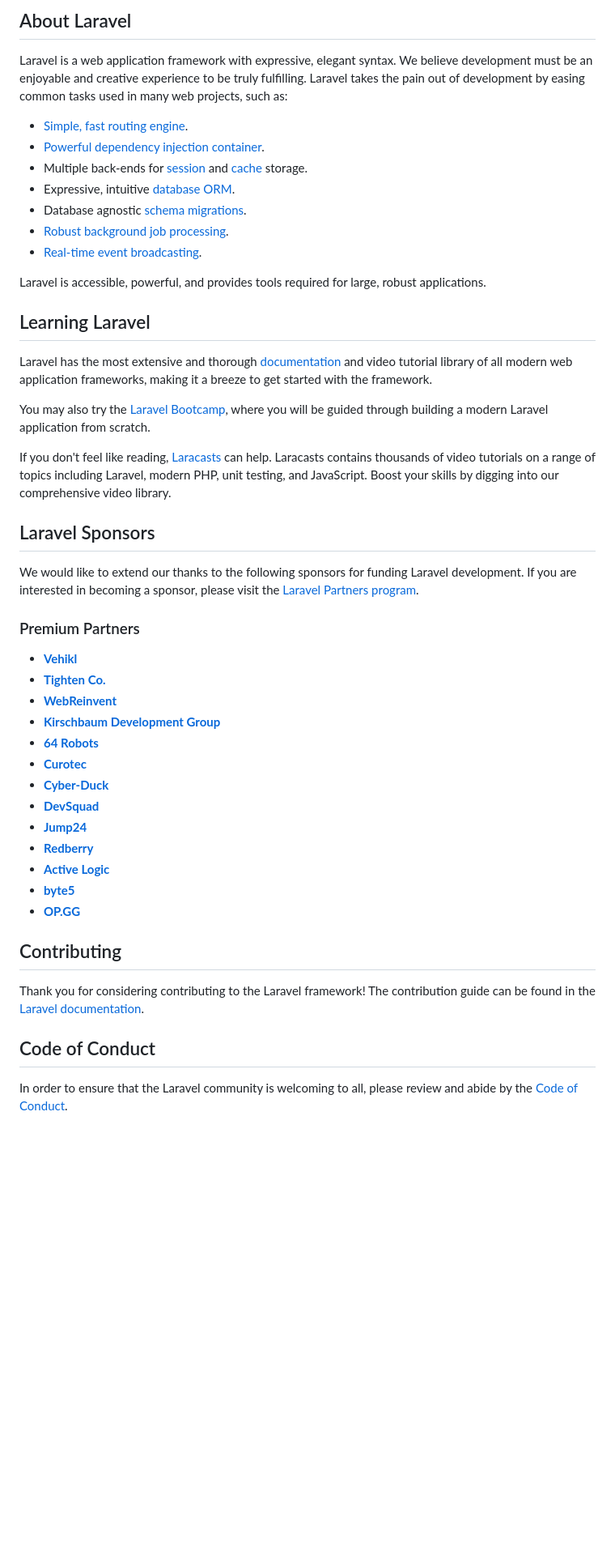
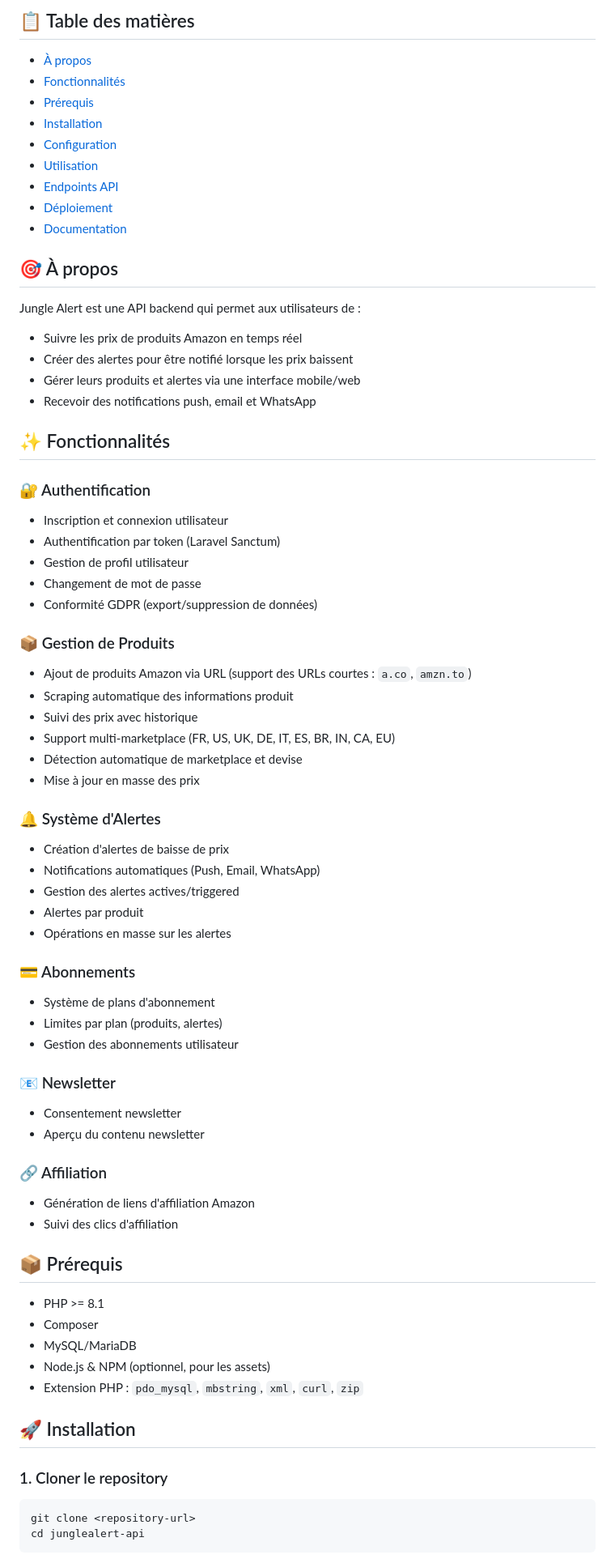
Before and after one commit to Kevram73/jungle-alert-api, a Markdown page: README.md, the part around the change printed below. Shown: that part at 81% size. GitHub-like rendering; blank space fills up the shorter version.

````diff
--- a/README.md
+++ b/README.md
@@ -9,51 +4,75 @@
 
-## About Laravel
+## 📋 Table des matières
 
-Laravel is a web application framework with expressive, elegant syntax. We believe development must be an enjoyable and creative experience to be truly fulfilling. Laravel takes the pain out of development by easing common tasks used in many web projects, such as:
+- [À propos](#à-propos)
+- [Fonctionnalités](#fonctionnalités)
+- [Prérequis](#prérequis)
+- [Installation](#installation)
+- [Configuration](#configuration)
+- [Utilisation](#utilisation)
+- [Endpoints API](#endpoints-api)
+- [Déploiement](#déploiement)
+- [Documentation](#documentation)
 
-- [Simple, fast routing engine](https://laravel.com/docs/routing).
-- [Powerful dependency injection container](https://laravel.com/docs/container).
-- Multiple back-ends for [session](https://laravel.com/docs/session) and [cache](https://laravel.com/docs/cache) storage.
-- Expressive, intuitive [database ORM](https://laravel.com/docs/eloquent).
-- Database agnostic [schema migrations](https://laravel.com/docs/migrations).
-- [Robust background job processing](https://laravel.com/docs/queues).
-- [Real-time event broadcasting](https://laravel.com/docs/broadcasting).
+## 🎯 À propos
 
-Laravel is accessible, powerful, and provides tools required for large, robust applications.
+Jungle Alert est une API backend qui permet aux utilisateurs de :
+- Suivre les prix de produits Amazon en temps réel
+- Créer des alertes pour être notifié lorsque les prix baissent
+- Gérer leurs produits et alertes via une interface mobile/web
+- Recevoir des notifications push, email et WhatsApp
 
-## Learning Laravel
+## ✨ Fonctionnalités
 
-Laravel has the most extensive and thorough [documentation](https://laravel.com/docs) and video tutorial library of all modern web application frameworks, making it a breeze to get started with the framework.
+### 🔐 Authentification
+- Inscription et connexion utilisateur
+- Authentification par token (Laravel Sanctum)
+- Gestion de profil utilisateur
+- Changement de mot de passe
+- Conformité GDPR (export/suppression de données)
 
-You may also try the [Laravel Bootcamp](https://bootcamp.laravel.com), where you will be guided through building a modern Laravel application from scratch.
+### 📦 Gestion de Produits
+- Ajout de produits Amazon via URL (support des URLs courtes : `a.co`, `amzn.to`)
+- Scraping automatique des informations produit
+- Suivi des prix avec historique
+- Support multi-marketplace (FR, US, UK, DE, IT, ES, BR, IN, CA, EU)
+- Détection automatique de marketplace et devise
+- Mise à jour en masse des prix
 
-If you don't feel like reading, [Laracasts](https://laracasts.com) can help. Laracasts contains thousands of video tutorials on a range of topics including Laravel, modern PHP, unit testing, and JavaScript. Boost your skills by digging into our comprehensive video library.
+### 🔔 Système d'Alertes
+- Création d'alertes de baisse de prix
+- Notifications automatiques (Push, Email, WhatsApp)
+- Gestion des alertes actives/triggered
+- Alertes par produit
+- Opérations en masse sur les alertes
 
-## Laravel Sponsors
+### 💳 Abonnements
+- Système de plans d'abonnement
+- Limites par plan (produits, alertes)
+- Gestion des abonnements utilisateur
 
-We would like to extend our thanks to the following sponsors for funding Laravel development. If you are interested in becoming a sponsor, please visit the [Laravel Partners program](https://partners.laravel.com).
+### 📧 Newsletter
+- Consentement newsletter
+- Aperçu du contenu newsletter
 
-### Premium Partners
+### 🔗 Affiliation
+- Génération de liens d'affiliation Amazon
+- Suivi des clics d'affiliation
 
-- **[Vehikl](https://vehikl.com/)**
-- **[Tighten Co.](https://tighten.co)**
-- **[WebReinvent](https://webreinvent.com/)**
-- **[Kirschbaum Development Group](https://kirschbaumdevelopment.com)**
-- **[64 Robots](https://64robots.com)**
-- **[Curotec](https://www.curotec.com/services/technologies/laravel/)**
-- **[Cyber-Duck](https://cyber-duck.co.uk)**
-- **[DevSquad](https://devsquad.com/hire-laravel-developers)**
-- **[Jump24](https://jump24.co.uk)**
-- **[Redberry](https://redberry.international/laravel/)**
-- **[Active Logic](https://activelogic.com)**
-- **[byte5](https://byte5.de)**
-- **[OP.GG](https://op.gg)**
+## 📦 Prérequis
 
-## Contributing
+- PHP >= 8.1
+- Composer
+- MySQL/MariaDB
+- Node.js & NPM (optionnel, pour les assets)
+- Extension PHP : `pdo_mysql`, `mbstring`, `xml`, `curl`, `zip`
 
-Thank you for considering contributing to the Laravel framework! The contribution guide can be found in the [Laravel documentation](https://laravel.com/docs/contributions).
+## 🚀 Installation
 
-## Code of Conduct
+### 1. Cloner le repository
 
-In order to ensure that the Laravel community is welcoming to all, please review and abide by the [Code of Conduct](https://laravel.com/docs/contributions#code-of-conduct).
+```bash
+git clone <repository-url>
+cd junglealert-api
+```
 
````
Also changed, not shown: other parts of README.md (+246 -11 lines).
